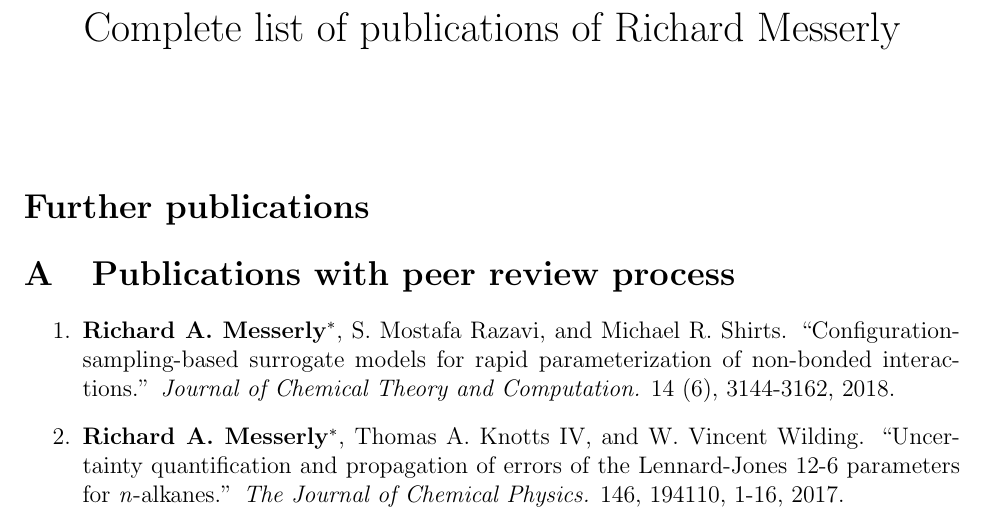
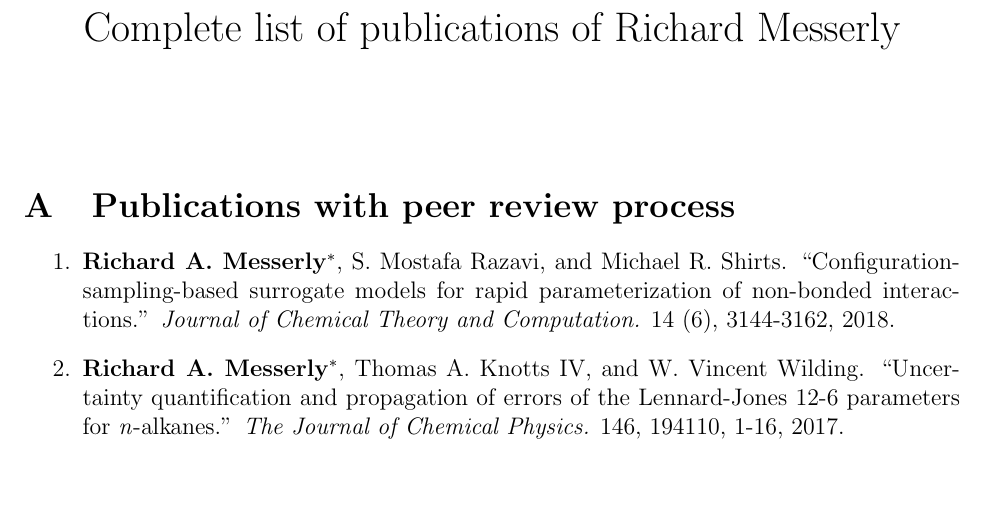
Before and after one commit to ramess101/Humboldt_Research_Fellowship, a LaTeX document (List_publications_Humboldt.tex): part of page 1 of 2, cut so that both start at the same text, the shorter picture padded with empty space. Compiled offline with pdfLaTeX.

Commit message:
Cleaned up list

```diff
--- a/List_publications_Humboldt.tex
+++ b/List_publications_Humboldt.tex
@@ -31,7 +31,7 @@
 
 \pagenumbering{gobble}
 
-\section*{Further publications}
+%\section*{Further publications}
 
 \section{Publications with peer review process}
 
```
Also changed, not shown: Curriculum_Vitae_Humboldt.pdf, List_publications_Humboldt.pdf, 3 other files.
